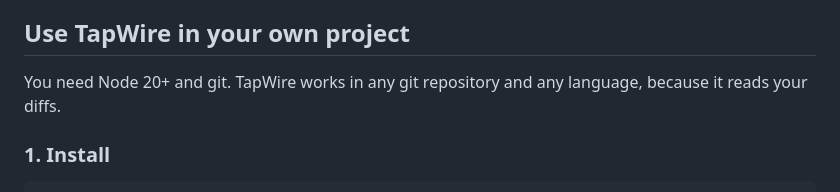
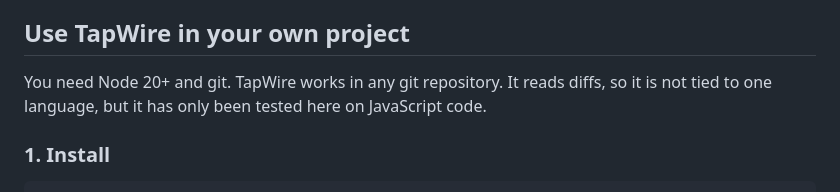
Before and after one commit to Kaushik2210/tapwire, a Markdown page: README.md, the part around the change. GitHub-like rendering.

Commit message:
README: say plainly that TapWire has only been tested on JavaScript

```diff
--- a/README.md
+++ b/README.md
@@ -63,7 +63,7 @@ Re-run `npm run demo:setup` at any time to rebuild the demo from scratch.
 
 ## Use TapWire in your own project
 
-You need Node 20+ and git. TapWire works in any git repository and any language, because it reads your diffs.
+You need Node 20+ and git. TapWire works in any git repository. It reads diffs, so it is not tied to one language, but it has only been tested here on JavaScript code.
 
 ### 1. Install
 
```
